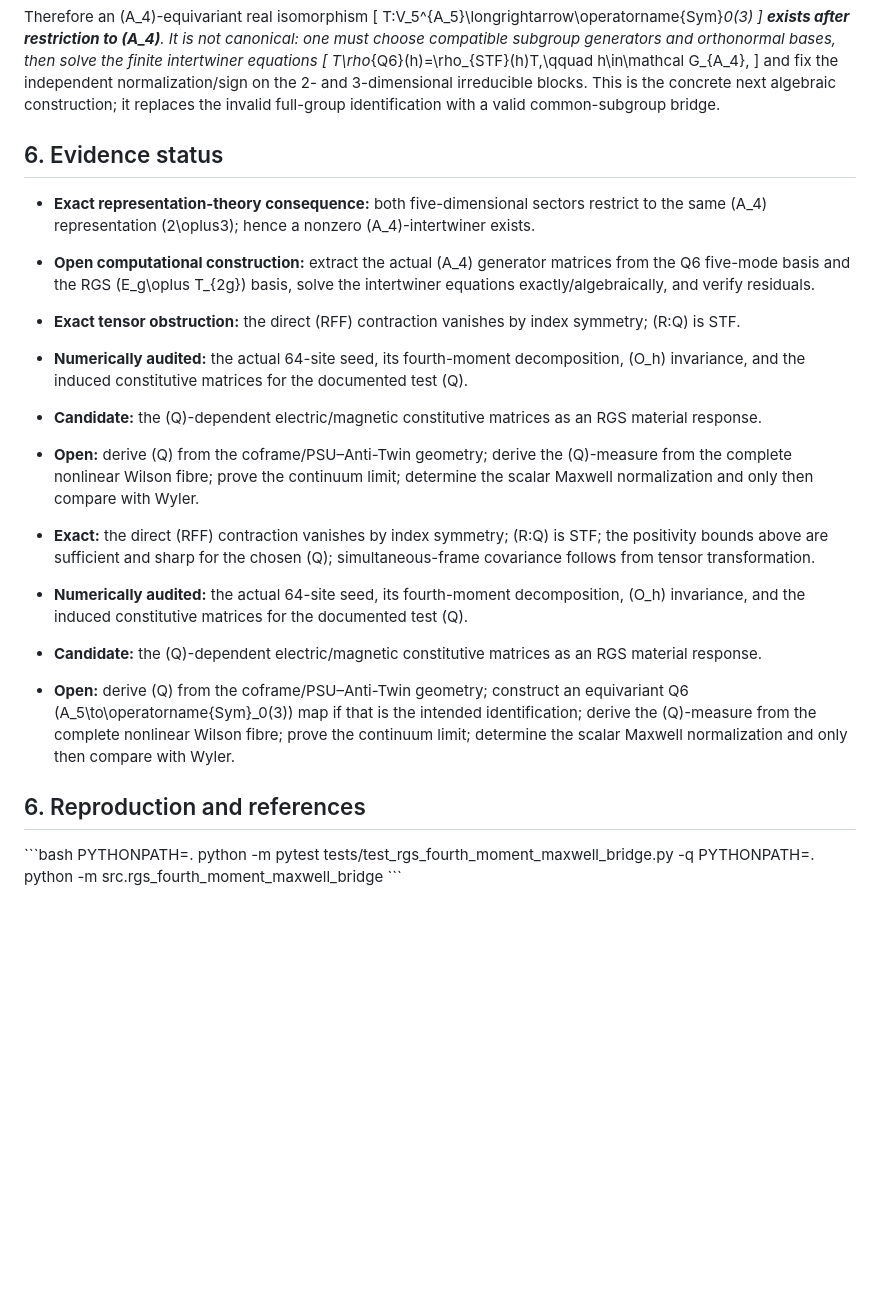
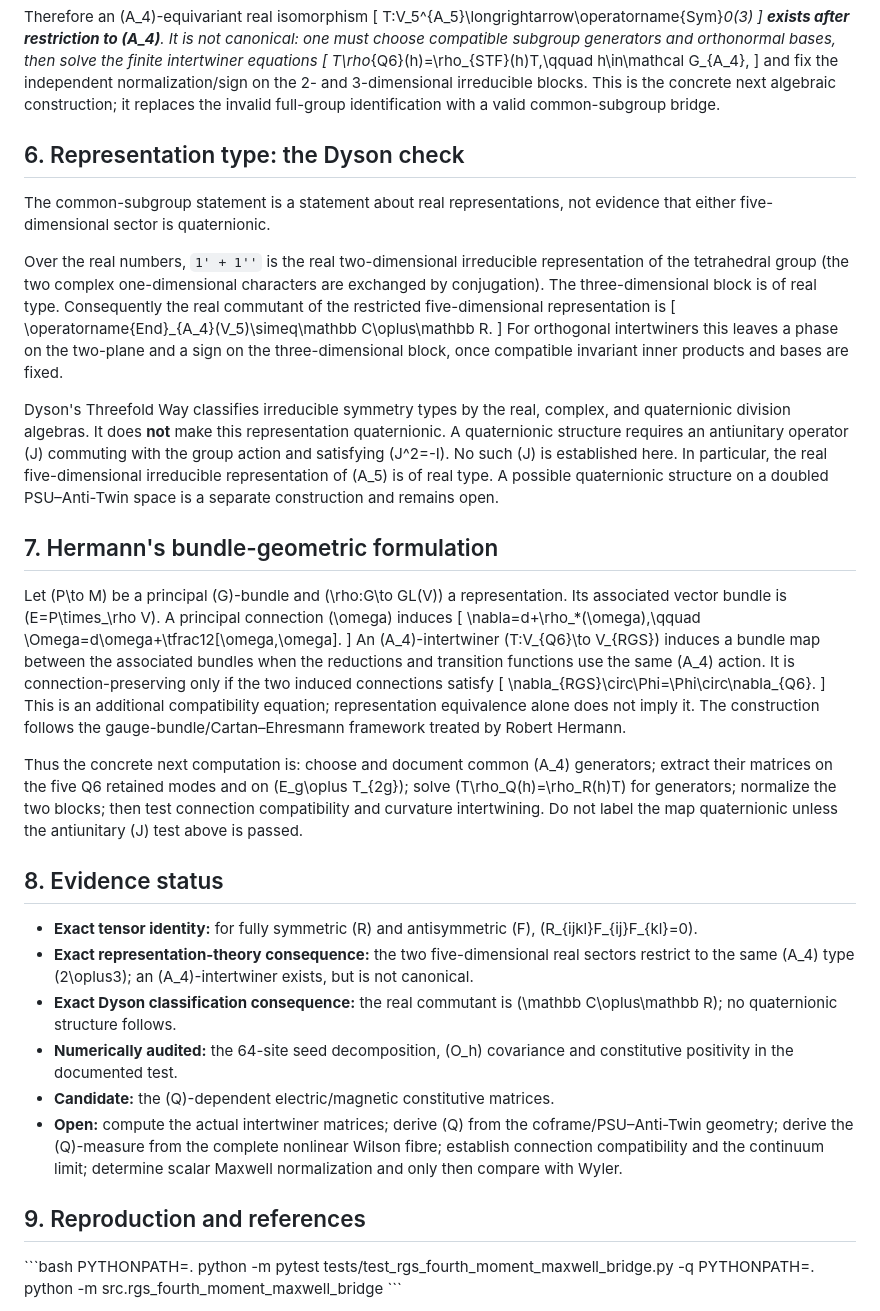
Before and after one commit to fabianleonaressi95/rgs-qlg-quaternion-bridge, a Markdown page: docs/RGS_FOURTH_MOMENT_MAXWELL_BRIDGE.md, the part around the change. Rendered like a GitHub page; blank space fills up the shorter version.

Commit message:
Clarify A4, Dyson type and Hermann bundle bridge

```diff
--- a/docs/RGS_FOURTH_MOMENT_MAXWELL_BRIDGE.md
+++ b/docs/RGS_FOURTH_MOMENT_MAXWELL_BRIDGE.md
@@ -110,22 +110,44 @@ T\rho_{Q6}(h)=\rho_{STF}(h)T,\qquad h\in\mathcal G_{A_4},
 \]
 and fix the independent normalization/sign on the 2- and 3-dimensional irreducible blocks. This is the concrete next algebraic construction; it replaces the invalid full-group identification with a valid common-subgroup bridge.
 
-## 6. Evidence status
+## 6. Representation type: the Dyson check
 
-- **Exact representation-theory consequence:** both five-dimensional sectors restrict to the same (A_4) representation (2\oplus3); hence a nonzero (A_4)-intertwiner exists.
-- **Open computational construction:** extract the actual (A_4) generator matrices from the Q6 five-mode basis and the RGS (E_g\oplus T_{2g}) basis, solve the intertwiner equations exactly/algebraically, and verify residuals.
-- **Exact tensor obstruction:** the direct (RFF) contraction vanishes by index symmetry; (R:Q) is STF.
-- **Numerically audited:** the actual 64-site seed, its fourth-moment decomposition, (O_h) invariance, and the induced constitutive matrices for the documented test (Q).
-- **Candidate:** the (Q)-dependent electric/magnetic constitutive matrices as an RGS material response.
-- **Open:** derive (Q) from the coframe/PSU–Anti-Twin geometry; derive the (Q)-measure from the complete nonlinear Wilson fibre; prove the continuum limit; determine the scalar Maxwell normalization and only then compare with Wyler.
+The common-subgroup statement is a statement about real representations, not evidence that either five-dimensional sector is quaternionic.
 
+Over the real numbers,
+`1' + 1''` is the real two-dimensional irreducible representation of the tetrahedral group (the two complex one-dimensional characters are exchanged by conjugation). The three-dimensional block is of real type. Consequently the real commutant of the restricted five-dimensional representation is
+[
+\operatorname{End}_{A_4}(V_5)\simeq\mathbb C\oplus\mathbb R.
+]
+For orthogonal intertwiners this leaves a phase on the two-plane and a sign on the three-dimensional block, once compatible invariant inner products and bases are fixed.
 
-- **Exact:** the direct (RFF) contraction vanishes by index symmetry; (R:Q) is STF; the positivity bounds above are sufficient and sharp for the chosen (Q); simultaneous-frame covariance follows from tensor transformation.
-- **Numerically audited:** the actual 64-site seed, its fourth-moment decomposition, (O_h) invariance, and the induced constitutive matrices for the documented test (Q).
-- **Candidate:** the (Q)-dependent electric/magnetic constitutive matrices as an RGS material response.
-- **Open:** derive (Q) from the coframe/PSU–Anti-Twin geometry; construct an equivariant Q6 (A_5\to\operatorname{Sym}_0(3)) map if that is the intended identification; derive the (Q)-measure from the complete nonlinear Wilson fibre; prove the continuum limit; determine the scalar Maxwell normalization and only then compare with Wyler.
+Dyson's Threefold Way classifies irreducible symmetry types by the real, complex, and quaternionic division algebras. It does **not** make this representation quaternionic. A quaternionic structure requires an antiunitary operator (J) commuting with the group action and satisfying (J^2=-I). No such (J) is established here. In particular, the real five-dimensional irreducible representation of (A_5) is of real type. A possible quaternionic structure on a doubled PSU–Anti-Twin space is a separate construction and remains open.
 
-## 6. Reproduction and references
+## 7. Hermann's bundle-geometric formulation
+
+Let (P\to M) be a principal (G)-bundle and (\rho:G\to GL(V)) a representation. Its associated vector bundle is (E=P\times_\rho V). A principal connection (\omega) induces
+[
+\nabla=d+\rho_*(\omega),\qquad
+\Omega=d\omega+\tfrac12[\omega,\omega].
+]
+An (A_4)-intertwiner (T:V_{Q6}\to V_{RGS}) induces a bundle map between the associated bundles when the reductions and transition functions use the same (A_4) action. It is connection-preserving only if the two induced connections satisfy
+[
+\nabla_{RGS}\circ\Phi=\Phi\circ\nabla_{Q6}.
+]
+This is an additional compatibility equation; representation equivalence alone does not imply it. The construction follows the gauge-bundle/Cartan–Ehresmann framework treated by Robert Hermann.
+
+Thus the concrete next computation is: choose and document common (A_4) generators; extract their matrices on the five Q6 retained modes and on (E_g\oplus T_{2g}\); solve (T\rho_Q(h)=\rho_R(h)T) for generators; normalize the two blocks; then test connection compatibility and curvature intertwining. Do not label the map quaternionic unless the antiunitary (J) test above is passed.
+
+## 8. Evidence status
+
+- **Exact tensor identity:** for fully symmetric (R) and antisymmetric (F), (R_{ijkl}F_{ij}F_{kl}=0).
+- **Exact representation-theory consequence:** the two five-dimensional real sectors restrict to the same (A_4) type (2\oplus3); an (A_4)-intertwiner exists, but is not canonical.
+- **Exact Dyson classification consequence:** the real commutant is (\mathbb C\oplus\mathbb R); no quaternionic structure follows.
+- **Numerically audited:** the 64-site seed decomposition, (O_h) covariance and constitutive positivity in the documented test.
+- **Candidate:** the (Q)-dependent electric/magnetic constitutive matrices.
+- **Open:** compute the actual intertwiner matrices; derive (Q) from the coframe/PSU–Anti-Twin geometry; derive the (Q)-measure from the complete nonlinear Wilson fibre; establish connection compatibility and the continuum limit; determine scalar Maxwell normalization and only then compare with Wyler.
+
+## 9. Reproduction and references
 
 \`\`\`bash
 PYTHONPATH=. python -m pytest tests/test_rgs_fourth_moment_maxwell_bridge.py -q
```
